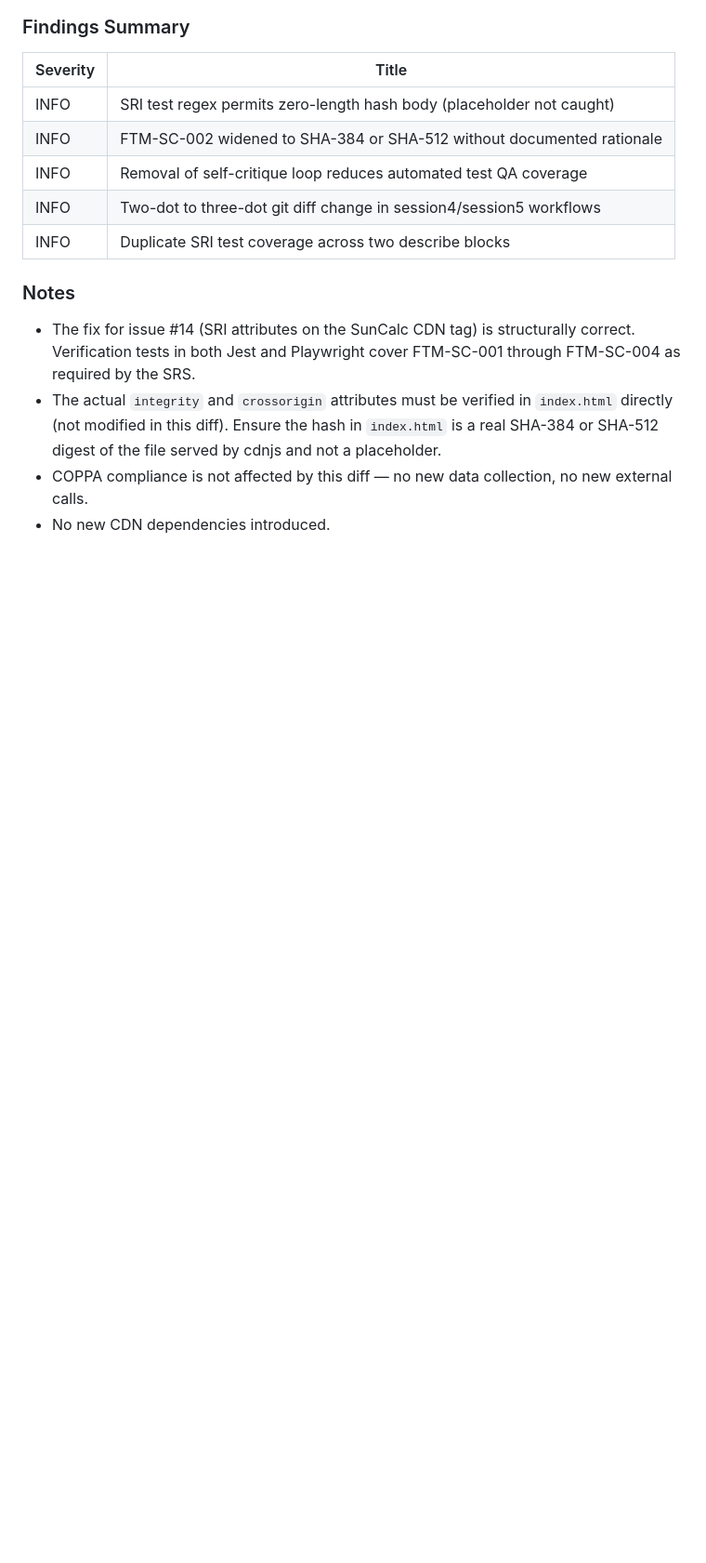
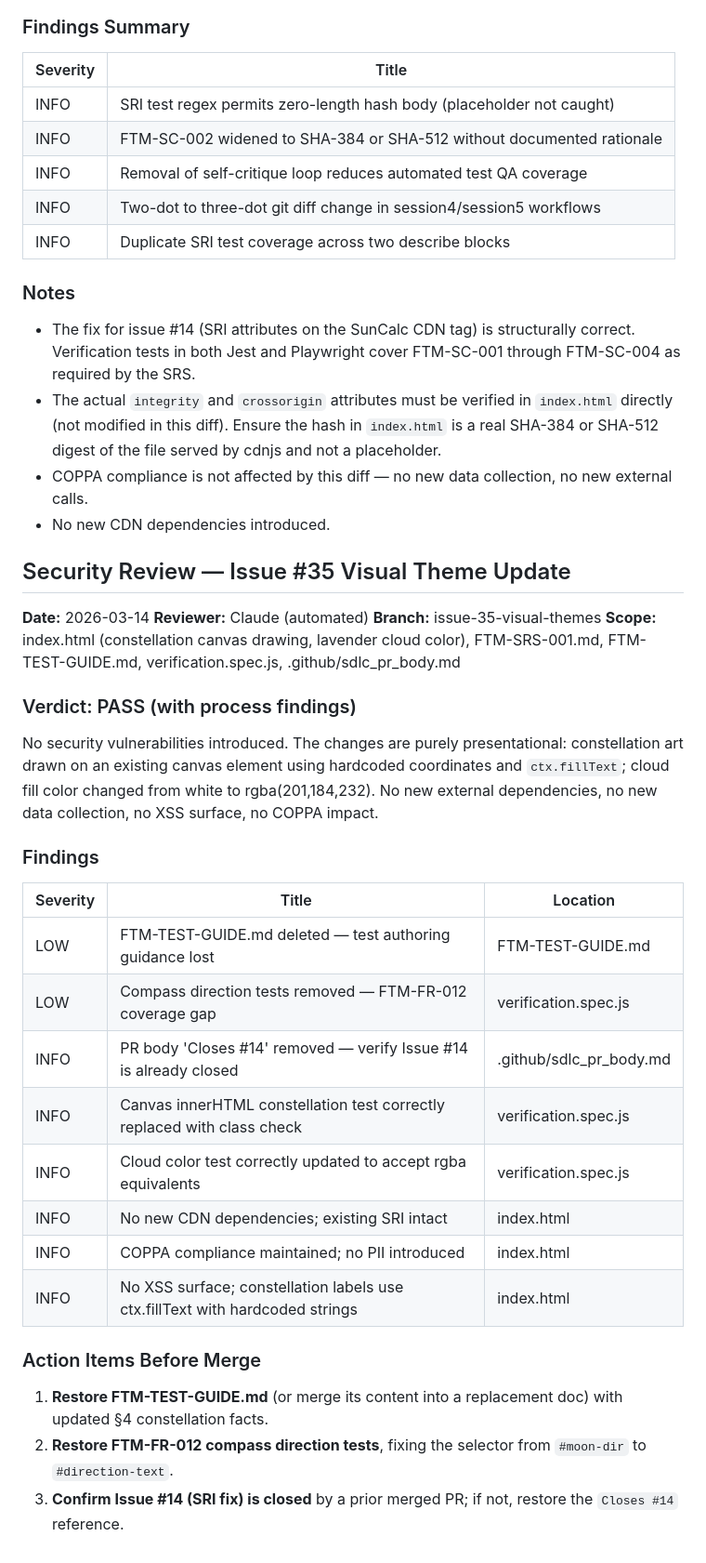
Before and after one commit to giannigferrise-maker/find-the-moon, a Markdown page: docs/security-review.md, the part around the change. Shown at 93% size. Drawn GitHub-style; blank space fills up the shorter version.

Commit message:
SDLC Session 4: security review for issue #35

```diff
--- a/docs/security-review.md
+++ b/docs/security-review.md
@@ -264,3 +264,33 @@ No critical, high, or medium findings. Five informational observations noted.
 - The actual `integrity` and `crossorigin` attributes must be verified in `index.html` directly (not modified in this diff). Ensure the hash in `index.html` is a real SHA-384 or SHA-512 digest of the file served by cdnjs and not a placeholder.
 - COPPA compliance is not affected by this diff — no new data collection, no new external calls.
 - No new CDN dependencies introduced.
+
+
+## Security Review — Issue #35 Visual Theme Update
+
+**Date:** 2026-03-14
+**Reviewer:** Claude (automated)
+**Branch:** issue-35-visual-themes
+**Scope:** index.html (constellation canvas drawing, lavender cloud color), FTM-SRS-001.md, FTM-TEST-GUIDE.md, verification.spec.js, .github/sdlc_pr_body.md
+
+### Verdict: PASS (with process findings)
+
+No security vulnerabilities introduced. The changes are purely presentational: constellation art drawn on an existing canvas element using hardcoded coordinates and `ctx.fillText`; cloud fill color changed from white to rgba(201,184,232). No new external dependencies, no new data collection, no XSS surface, no COPPA impact.
+
+### Findings
+
+| Severity | Title | Location |
+|---|---|---|
+| LOW | FTM-TEST-GUIDE.md deleted — test authoring guidance lost | FTM-TEST-GUIDE.md |
+| LOW | Compass direction tests removed — FTM-FR-012 coverage gap | verification.spec.js |
+| INFO | PR body 'Closes #14' removed — verify Issue #14 is already closed | .github/sdlc_pr_body.md |
+| INFO | Canvas innerHTML constellation test correctly replaced with class check | verification.spec.js |
+| INFO | Cloud color test correctly updated to accept rgba equivalents | verification.spec.js |
+| INFO | No new CDN dependencies; existing SRI intact | index.html |
+| INFO | COPPA compliance maintained; no PII introduced | index.html |
+| INFO | No XSS surface; constellation labels use ctx.fillText with hardcoded strings | index.html |
+
+### Action Items Before Merge
+1. **Restore FTM-TEST-GUIDE.md** (or merge its content into a replacement doc) with updated §4 constellation facts.
+2. **Restore FTM-FR-012 compass direction tests**, fixing the selector from `#moon-dir` to `#direction-text`.
+3. **Confirm Issue #14 (SRI fix) is closed** by a prior merged PR; if not, restore the `Closes #14` reference.
```
